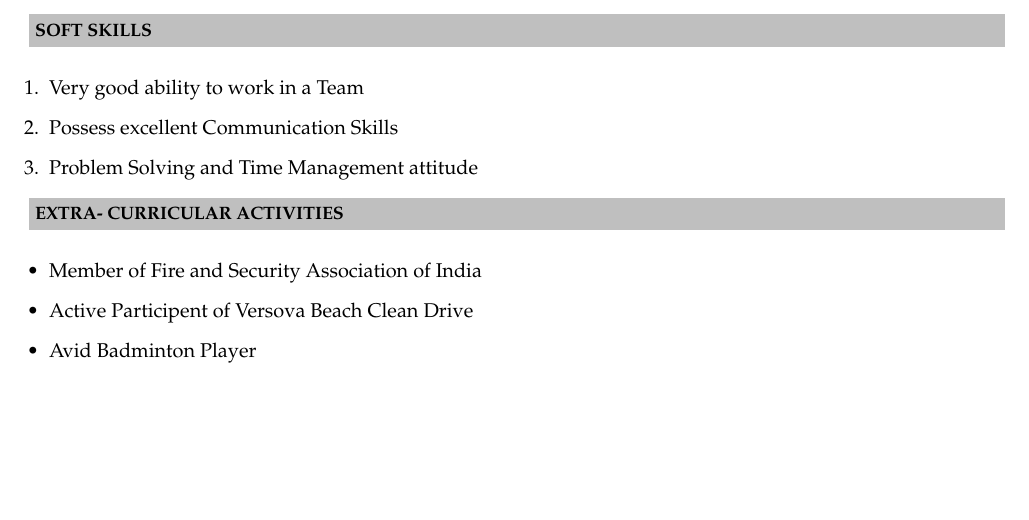
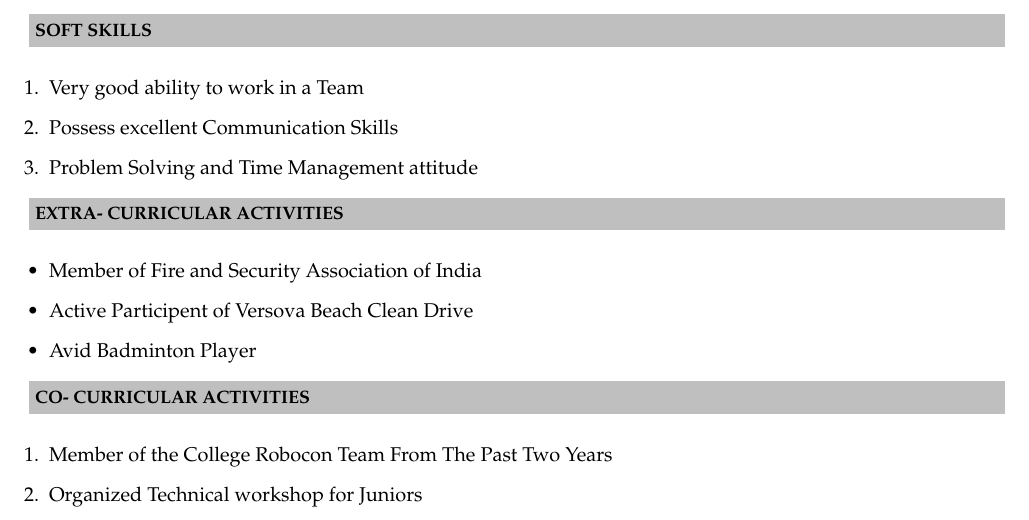
Before and after one commit to dhargopala/GopalaDhar_Resume, a LaTeX CV (Resume.tex): part of page 2 of 2, cut so that both start at the same text, the shorter picture padded with empty space. Compiled offline with pdfLaTeX.

Commit message:
Added Co-Curricular Activites

```diff
--- a/Resume.tex
+++ b/Resume.tex
@@ -112,4 +112,9 @@ Matriculation & \textit{CBSE}& Delhi Public School, Jammu&2014&10 \\
 \item Avid Badminton Player
 \end{itemize}
 
+\resheading{\textbf{CO- CURRICULAR ACTIVITIES} }\\\\[\lsep]
+\begin{enumerate}
+\item Member of the College Robocon Team From The Past Two Years
+\item Organized Technical workshop for Juniors
+\end{enumerate}
 \end{document}
```
Also changed, not shown: Resume.pdf, 1 other file.
